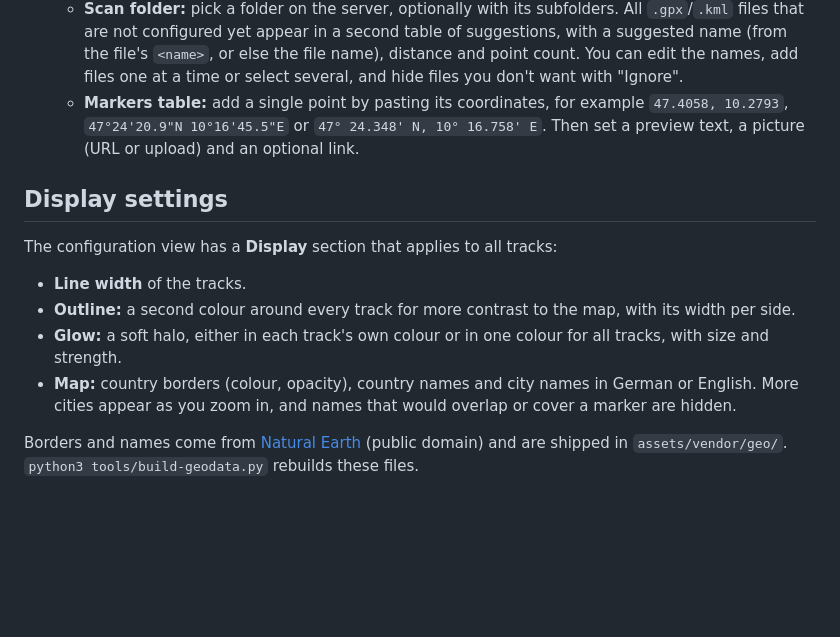
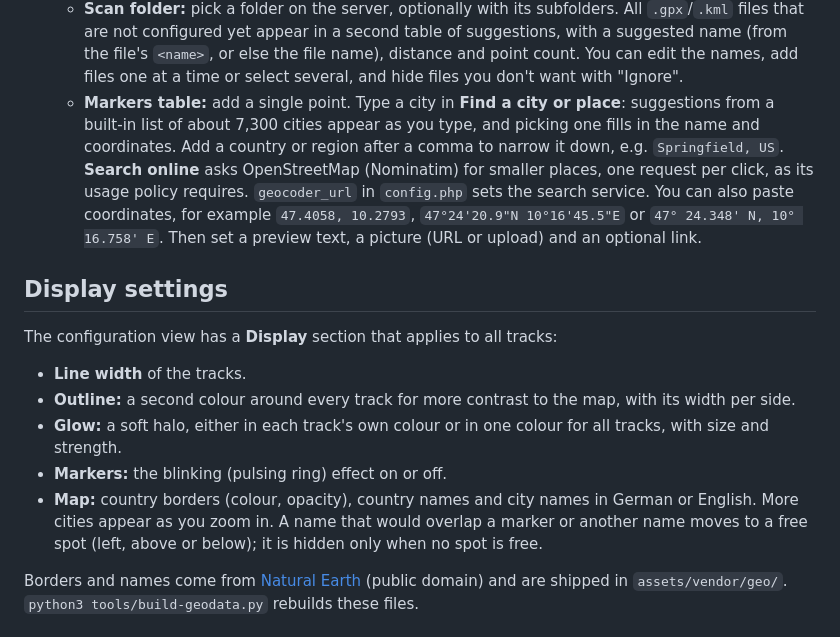
Before and after one commit to HerrXYZAI/Globe_link, a Markdown page: README.md, the part around the change. GitHub-like rendering; blank space fills up the shorter version.

Commit message:
Document city search, label placement and marker pulse setting
Co-Authored-By: Claude Opus 5.5 <noreply@anthropic.com>
Claude-Session: https://claude.ai/code/session_01FVNzddtGcwKf9FWjUL8iiX

```diff
--- a/README.md
+++ b/README.md
@@ -26,7 +26,13 @@ password-protected configuration view.
     suggestions, with a suggested name (from the file's `<name>`, or else the file
     name), distance and point count. You can edit the names, add files one at a time
     or select several, and hide files you don't want with "Ignore".
-  - **Markers table:** add a single point by pasting its coordinates, for example
+  - **Markers table:** add a single point. Type a city in **Find a city or place**:
+    suggestions from a built-in list of about 7,300 cities appear as you type, and
+    picking one fills in the name and coordinates. Add a country or region after a
+    comma to narrow it down, e.g. `Springfield, US`. **Search online** asks
+    OpenStreetMap (Nominatim) for smaller places, one request per click, as its usage
+    policy requires. `geocoder_url` in `config.php` sets the search service. You can
+    also paste coordinates, for example
     `47.4058, 10.2793`, `47°24'20.9"N 10°16'45.5"E` or `47° 24.348' N, 10° 16.758' E`.
     Then set a preview text, a picture (URL or upload) and an optional link.
 
@@ -39,9 +45,11 @@ The configuration view has a **Display** section that applies to all tracks:
   its width per side.
 - **Glow:** a soft halo, either in each track's own colour or in one colour for all
   tracks, with size and strength.
+- **Markers:** the blinking (pulsing ring) effect on or off.
 - **Map:** country borders (colour, opacity), country names and city names in German
-  or English. More cities appear as you zoom in, and names that would overlap or cover
-  a marker are hidden.
+  or English. More cities appear as you zoom in. A name that would overlap a marker or
+  another name moves to a free spot (left, above or below); it is hidden only when no
+  spot is free.
 
 Borders and names come from [Natural Earth](https://www.naturalearthdata.com/) (public
 domain) and are shipped in `assets/vendor/geo/`. `python3 tools/build-geodata.py`
```
